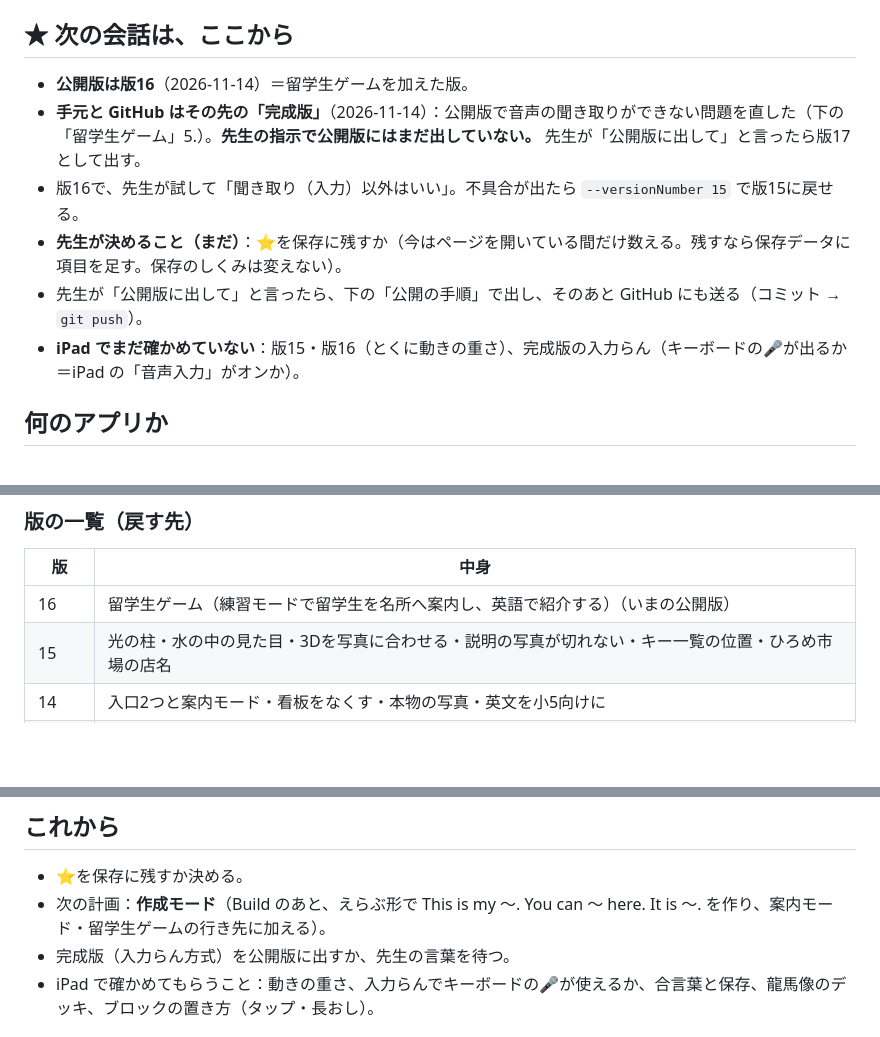
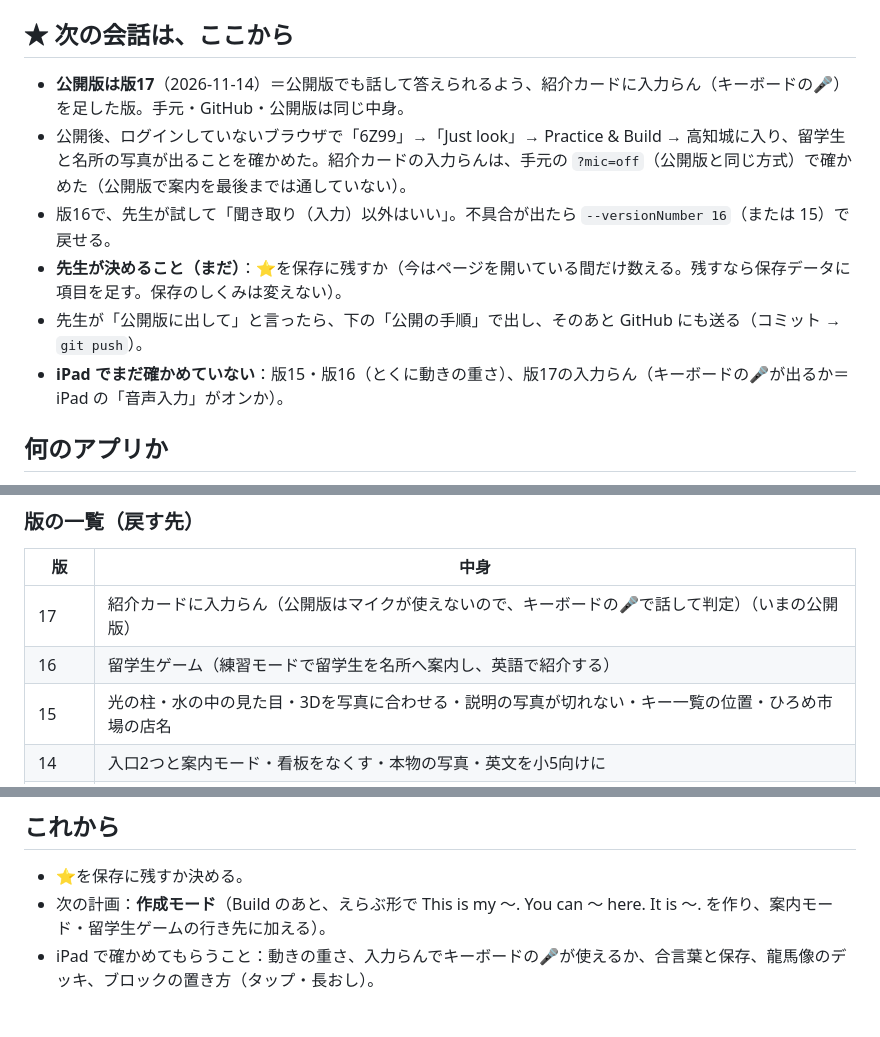
Before and after one commit to mototeachermoto-pixel/kochicraft, a Markdown page: 引き継ぎ_GAS公開.md, 3 parts joined by grey strips. Drawn GitHub-style; blank space fills up the shorter version.

Commit message:
引き継ぎ資料：版17（入力らん方式）を公開した状態に書き直す
Co-Authored-By: Claude Opus 5.5 <noreply@anthropic.com>

```diff
--- a/引き継ぎ_GAS公開.md
+++ b/引き継ぎ_GAS公開.md
@@ -3,12 +3,12 @@
 **KochiCraft の作業を始めるときは、まずこの資料を読む。** 細かい経緯・写真の一覧・昔の版の直しは `引き継ぎ_くわしい記録.md` にある（必要なときだけ見る）。
 
 ## ★ 次の会話は、ここから
-- **公開版は版16**（2026-11-14）＝留学生ゲームを加えた版。
-- **手元と GitHub はその先の「完成版」**（2026-11-14）：公開版で音声の聞き取りができない問題を直した（下の「留学生ゲーム」5.）。**先生の指示で公開版にはまだ出していない。** 先生が「公開版に出して」と言ったら版17として出す。
-- 版16で、先生が試して「聞き取り（入力）以外はいい」。不具合が出たら `--versionNumber 15` で版15に戻せる。
+- **公開版は版17**（2026-11-14）＝公開版でも話して答えられるよう、紹介カードに入力らん（キーボードの🎤）を足した版。手元・GitHub・公開版は同じ中身。
+- 公開後、ログインしていないブラウザで「6Z99」→「Just look」→ Practice & Build → 高知城に入り、留学生と名所の写真が出ることを確かめた。紹介カードの入力らんは、手元の `?mic=off`（公開版と同じ方式）で確かめた（公開版で案内を最後までは通していない）。
+- 版16で、先生が試して「聞き取り（入力）以外はいい」。不具合が出たら `--versionNumber 16`（または 15）で戻せる。
 - **先生が決めること（まだ）**：⭐を保存に残すか（今はページを開いている間だけ数える。残すなら保存データに項目を足す。保存のしくみは変えない）。
 - 先生が「公開版に出して」と言ったら、下の「公開の手順」で出し、そのあと GitHub にも送る（コミット → `git push`）。
-- **iPad でまだ確かめていない**：版15・版16（とくに動きの重さ）、完成版の入力らん（キーボードの🎤が出るか＝iPad の「音声入力」がオンか）。
+- **iPad でまだ確かめていない**：版15・版16（とくに動きの重さ）、版17の入力らん（キーボードの🎤が出るか＝iPad の「音声入力」がオンか）。
 
 ## 何のアプリか
 - 高知の観光地12か所をブロックで作った、小5の外国語（英語）の学習アプリ。子どもは学校の iPad で使う。
@@ -41,7 +41,8 @@ NODE_OPTIONS=--use-system-ca clasp update-deployment --user univ AKfycbz_y2f_vQI
 ### 版の一覧（戻す先）
 | 版 | 中身 |
 |---|---|
-| 16 | 留学生ゲーム（練習モードで留学生を名所へ案内し、英語で紹介する）（いまの公開版） |
+| 17 | 紹介カードに入力らん（公開版はマイクが使えないので、キーボードの🎤で話して判定）（いまの公開版） |
+| 16 | 留学生ゲーム（練習モードで留学生を名所へ案内し、英語で紹介する） |
 | 15 | 光の柱・水の中の見た目・3Dを写真に合わせる・説明の写真が切れない・キー一覧の位置・ひろめ市場の店名 |
 | 14 | 入口2つと案内モード・看板をなくす・本物の写真・英文を小5向けに |
 | 13 | 室戸岬の外の景色・中岡慎太郎像をなくす |
@@ -85,7 +86,6 @@ NODE_OPTIONS=--use-system-ca clasp update-deployment --user univ AKfycbz_y2f_vQI
 ## これから
 - ⭐を保存に残すか決める。
 - 次の計画：**作成モード**（Build のあと、えらぶ形で This is my ～. You can ～ here. It is ～. を作り、案内モード・留学生ゲームの行き先に加える）。
-- 完成版（入力らん方式）を公開版に出すか、先生の言葉を待つ。
 - iPad で確かめてもらうこと：動きの重さ、入力らんでキーボードの🎤が使えるか、合言葉と保存、龍馬像のデッキ、ブロックの置き方（タップ・長おし）。
 
 ## 使っていないもの
```
